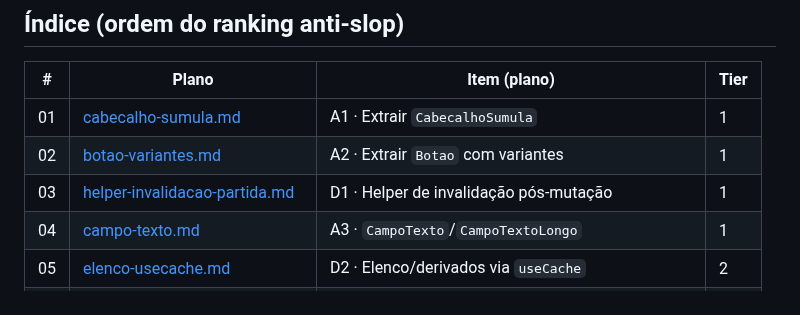
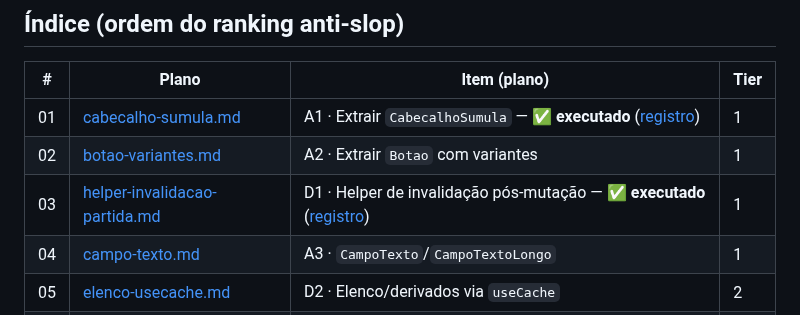
Before and after one commit to rdias612/racha, a Markdown page: docs/planos-implementacao/README.md, the part around the change. Drawn GitHub-style.

Commit message:
docs: marca planos 01 e 03 como executados no índice

```diff
--- a/docs/planos-implementacao/README.md
+++ b/docs/planos-implementacao/README.md
@@ -8,9 +8,9 @@
 
 | # | Plano | Item (plano) | Tier |
 |---|---|---|---|
-| 01 | [cabecalho-sumula.md](01-cabecalho-sumula.md) | A1 · Extrair `CabecalhoSumula` | 1 |
+| 01 | [cabecalho-sumula.md](01-cabecalho-sumula.md) | A1 · Extrair `CabecalhoSumula` — ✅ **executado** ([registro](registros/01-cabecalho-sumula.md)) | 1 |
 | 02 | [botao-variantes.md](02-botao-variantes.md) | A2 · Extrair `Botao` com variantes | 1 |
-| 03 | [helper-invalidacao-partida.md](03-helper-invalidacao-partida.md) | D1 · Helper de invalidação pós-mutação | 1 |
+| 03 | [helper-invalidacao-partida.md](03-helper-invalidacao-partida.md) | D1 · Helper de invalidação pós-mutação — ✅ **executado** ([registro](registros/03-helper-invalidacao-partida.md)) | 1 |
 | 04 | [campo-texto.md](04-campo-texto.md) | A3 · `CampoTexto`/`CampoTextoLongo` | 1 |
 | 05 | [elenco-usecache.md](05-elenco-usecache.md) | D2 · Elenco/derivados via `useCache` | 2 |
 | 06 | [aposentar-geracao-ref.md](06-aposentar-geracao-ref.md) | D3 · Aposentar `geracaoRef` manual | 2 |
```
